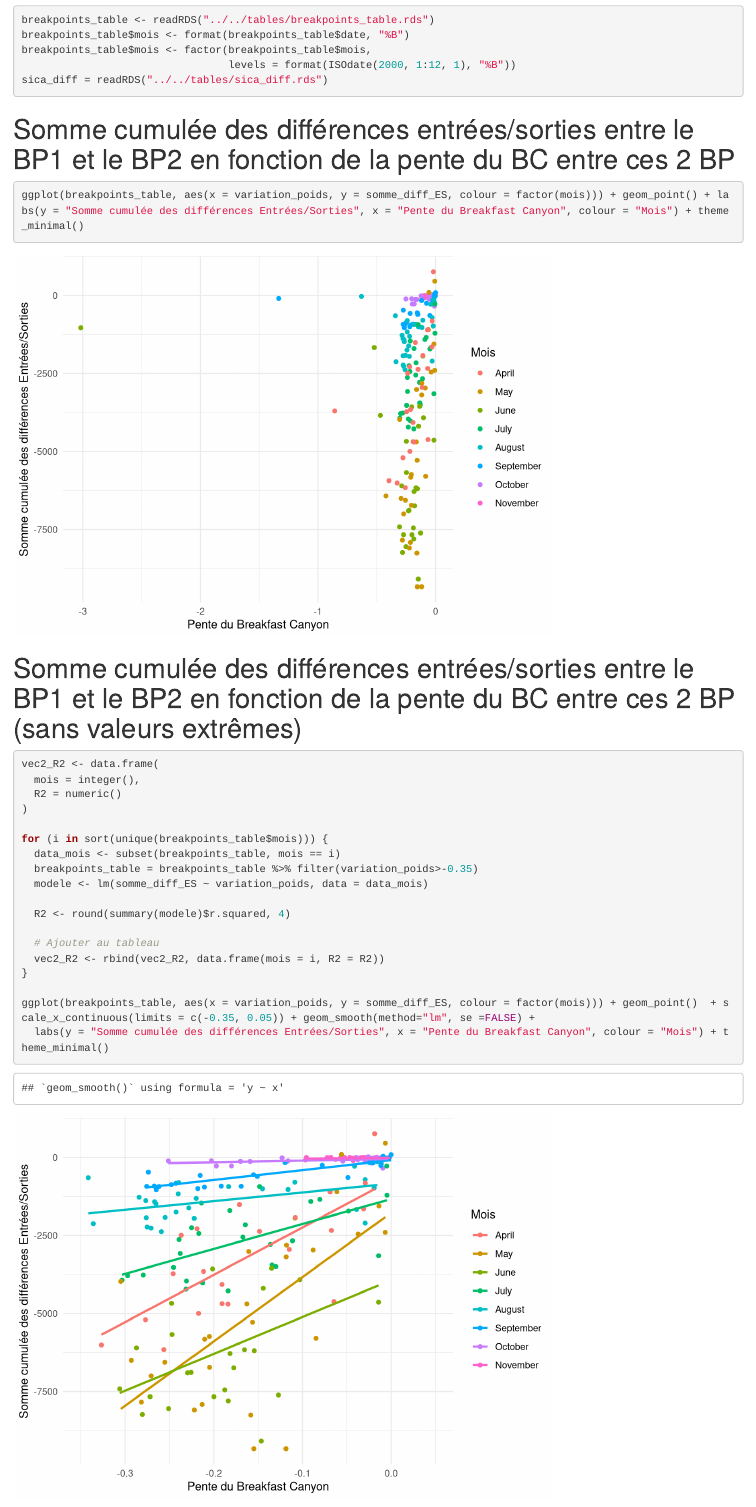
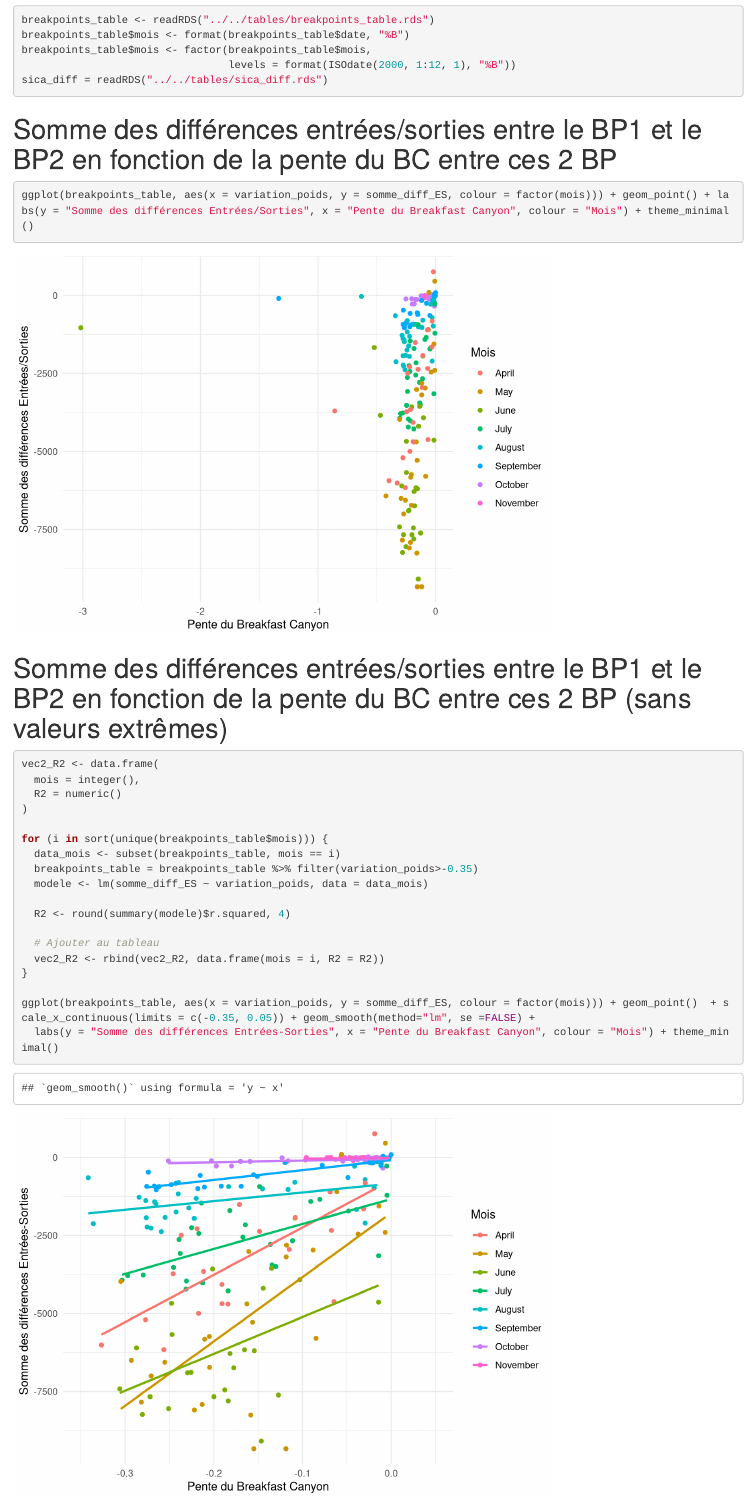
Before and after one commit to coralieromani/Projet_abeilles, an R Markdown document (Code/resultats/ES_pentes_poids.Rmd): the page in a window 1100 px wide, from 1290 px down. Rendered offline with R 4.5, knitr and Pandoc, with nearby package versions.

Commit message:
Correction noms de graphes

````diff
--- a/Code/resultats/ES_pentes_poids.Rmd
+++ b/Code/resultats/ES_pentes_poids.Rmd
@@ -18,11 +18,11 @@ breakpoints_table$mois <- factor(breakpoints_table$mois,
                                  levels = format(ISOdate(2000, 1:12, 1), "%B"))
 sica_diff = readRDS("../../tables/sica_diff.rds")
 ```
-# Somme cumulée des différences entrées/sorties entre le BP1 et le BP2 en fonction de la pente du BC entre ces 2 BP
+# Somme des différences entrées/sorties entre le BP1 et le BP2 en fonction de la pente du BC entre ces 2 BP
 ```{r}
-ggplot(breakpoints_table, aes(x = variation_poids, y = somme_diff_ES, colour = factor(mois))) + geom_point() + labs(y = "Somme cumulée des différences Entrées/Sorties", x = "Pente du Breakfast Canyon", colour = "Mois") + theme_minimal()
+ggplot(breakpoints_table, aes(x = variation_poids, y = somme_diff_ES, colour = factor(mois))) + geom_point() + labs(y = "Somme des différences Entrées/Sorties", x = "Pente du Breakfast Canyon", colour = "Mois") + theme_minimal()
 ```
-# Somme cumulée des différences entrées/sorties entre le BP1 et le BP2 en fonction de la pente du BC entre ces 2 BP (sans valeurs extrêmes)
+# Somme des différences entrées/sorties entre le BP1 et le BP2 en fonction de la pente du BC entre ces 2 BP (sans valeurs extrêmes)
 ```{r}
 vec2_R2 <- data.frame(
   mois = integer(),
@@ -41,7 +41,7 @@ for (i in sort(unique(breakpoints_table$mois))) {
 }
 
 ggplot(breakpoints_table, aes(x = variation_poids, y = somme_diff_ES, colour = factor(mois))) + geom_point()  + scale_x_continuous(limits = c(-0.35, 0.05)) + geom_smooth(method="lm", se =FALSE) +
-  labs(y = "Somme cumulée des différences Entrées/Sorties", x = "Pente du Breakfast Canyon", colour = "Mois") + theme_minimal()
+  labs(y = "Somme des différences Entrées-Sorties", x = "Pente du Breakfast Canyon", colour = "Mois") + theme_minimal()
 ```
 
 # Moyenne des différences entrées/sorties entre le BP1 et le BP2 en fonction de la pente du BC entre ces 2 BP
````
Also changed, not shown: Code/resultats/ES_pentes_poids.Rmd (4 more changed lines).
